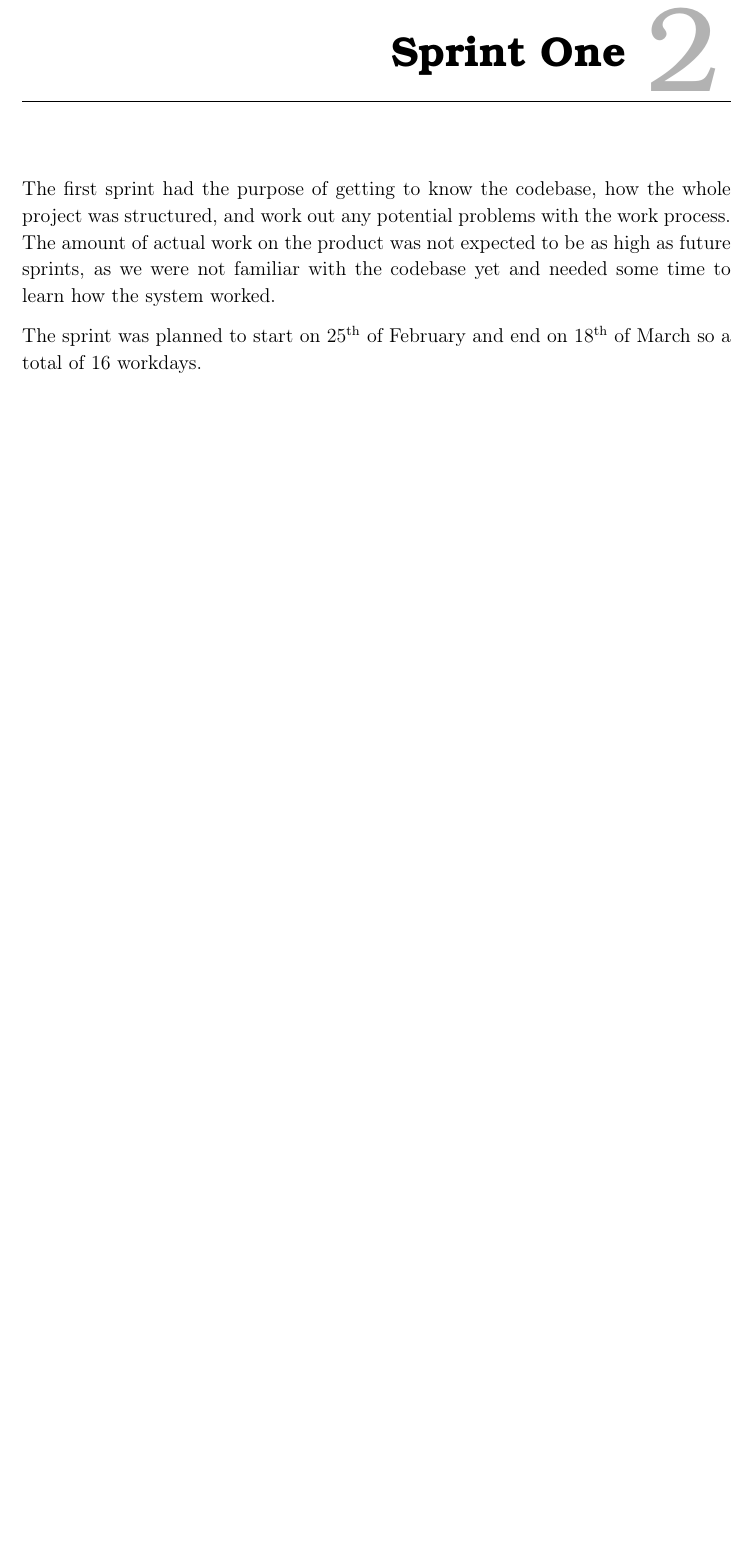
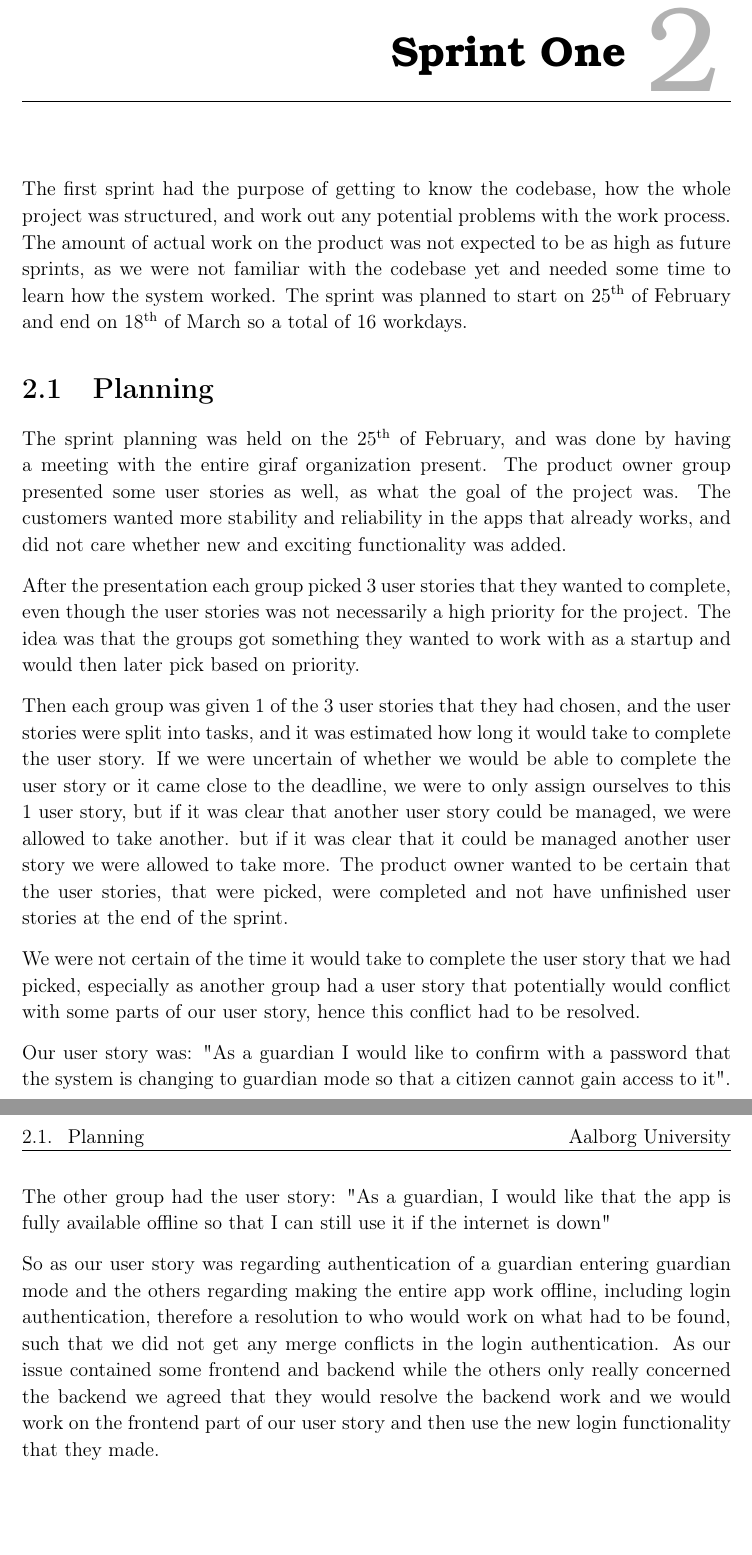
Before and after one commit to thomaslhansen/P6, a LaTeX thesis (report/main.tex, which reads report/2.Sprints/sprint1.tex): part of page 13 of 20 before the commit and two parts of pages 13 and 14 of 21 after it, the two joined at a grey line, cut so that both start at the same text, the shorter picture padded with empty space. Compiled offline with pdfLaTeX.

Commit message:
Wrote about the planning process (#13)
* Wrote about the planning process

* Update sprint1.tex

* Update sprint1.tex

* Line breaks at end of sentence

Co-Authored-By: B97theFallen <jbendt16@student.aau.dk>

* Line breaks + rephrasing

Co-Authored-By: B97theFallen <jbendt16@student.aau.dk>

* rephrasing

Co-Authored-By: B97theFallen <jbendt16@student.aau.dk>

* Line break

Co-Authored-By: B97theFallen <jbendt16@student.aau.dk>

* Line break again

```diff
--- a/report/2.Sprints/sprint1.tex
+++ b/report/2.Sprints/sprint1.tex
@@ -1,4 +1,25 @@
 The first sprint had the purpose of getting to know the codebase, how the whole project was structured, and work out any potential problems with the work process.
 The amount of actual work on the product was not expected to be as high as future sprints, as we were not familiar with the codebase yet and needed some time to learn how the system worked.
+The sprint was planned to start on 25\textsuperscript{th} of February and end on 18\textsuperscript{th} of March so a total of 16 workdays.
 
-The sprint was planned to start on 25\textsuperscript{th} of February and end on 18\textsuperscript{th} of March so a total of 16 workdays.
+\section{Planning}
+The sprint planning was held on the 25\textsuperscript{th} of February, and was done by having a meeting with the entire giraf organization present.
+The product owner group presented some user stories as well, as what the goal of the project was.
+The customers wanted more stability and reliability in the apps that already works, and did not care whether new and exciting functionality was added.
+
+After the presentation each group picked 3 user stories that they wanted to complete, even though the user stories was not necessarily a high priority for the project.
+The idea was that the groups got something they wanted to work with as a startup and would then later pick based on priority.
+
+Then each group was given 1 of the 3 user stories that they had chosen, and the user stories were split into tasks, and it was estimated how long it would take to complete the user story.
+If we were uncertain of whether we would be able to complete the user story or it came close to the deadline, we were to only assign ourselves to this 1 user story, but if it was clear that another user story could be managed, we were allowed to take another.
+but if it was clear that it could be managed another user story we were allowed to take more.
+The product owner wanted to be certain that the user stories, that were picked, were completed and not have unfinished user stories at the end of the sprint.
+
+We were not certain of the time it would take to complete the user story that we had picked, especially as another group had a user story that potentially would conflict with some parts of our user story, hence this conflict had to be resolved.
+
+Our user story was: "As a guardian I would like to confirm with a password that the system is changing to guardian mode so that a citizen cannot gain access to it".
+
+The other group had the user story: "As a guardian, I would like that the app is fully available offline so that I can still use it if the internet is down"
+
+So as our user story was regarding authentication of a guardian entering guardian mode and the others regarding making the entire app work offline, including login authentication, therefore a resolution to who would work on what had to be found, such that we did not get any merge conflicts in the login authentication.
+As our issue contained some frontend and backend while the others only really concerned the backend we agreed that they would resolve the backend work and we would work on the frontend part of our user story and then use the new login functionality that they made.
```
